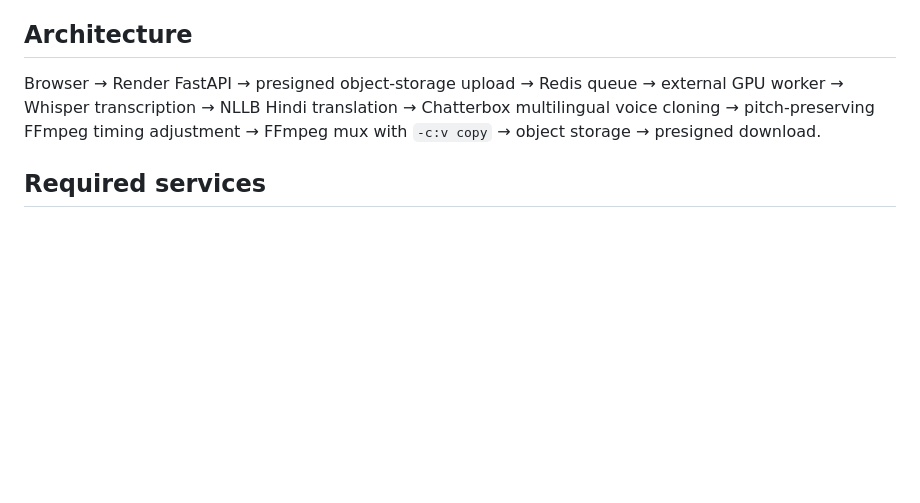
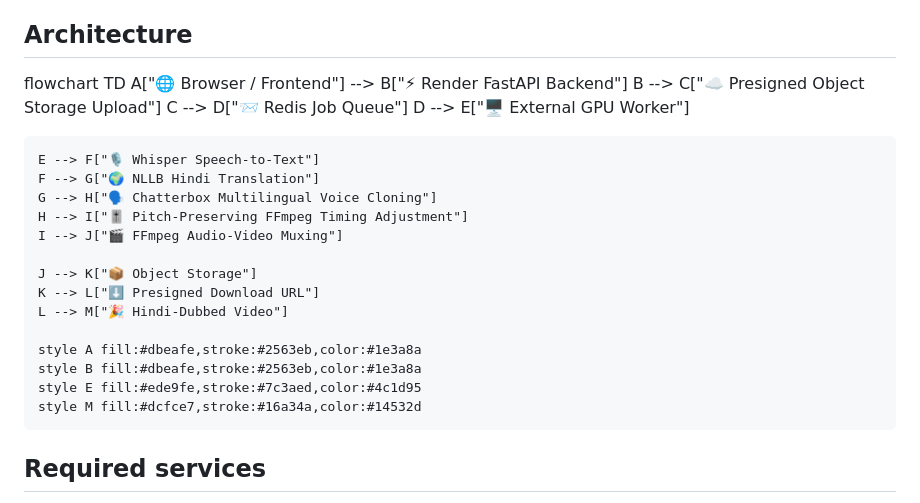
Before and after one commit to lakshyakansal/hindidub-ai, a Markdown page: README.md, the part around the change. GitHub-like rendering; blank space fills up the shorter version.

Commit message:
Enhance README with architecture flowchart
Added a flowchart to illustrate the architecture of the deployment process.

```diff
--- a/README.md
+++ b/README.md
@@ -4,7 +4,26 @@ A split deployment: Render hosts the lightweight web/API; a separate NVIDIA GPU
 
 ## Architecture
 
-Browser → Render FastAPI → presigned object-storage upload → Redis queue → external GPU worker → Whisper transcription → NLLB Hindi translation → Chatterbox multilingual voice cloning → pitch-preserving FFmpeg timing adjustment → FFmpeg mux with `-c:v copy` → object storage → presigned download.
+flowchart TD
+    A["🌐 Browser / Frontend"] --> B["⚡ Render FastAPI Backend"]
+    B --> C["☁️ Presigned Object Storage Upload"]
+    C --> D["📨 Redis Job Queue"]
+    D --> E["🖥️ External GPU Worker"]
+
+    E --> F["🎙️ Whisper Speech-to-Text"]
+    F --> G["🌍 NLLB Hindi Translation"]
+    G --> H["🗣️ Chatterbox Multilingual Voice Cloning"]
+    H --> I["🎚️ Pitch-Preserving FFmpeg Timing Adjustment"]
+    I --> J["🎬 FFmpeg Audio-Video Muxing"]
+
+    J --> K["📦 Object Storage"]
+    K --> L["⬇️ Presigned Download URL"]
+    L --> M["🎉 Hindi-Dubbed Video"]
+
+    style A fill:#dbeafe,stroke:#2563eb,color:#1e3a8a
+    style B fill:#dbeafe,stroke:#2563eb,color:#1e3a8a
+    style E fill:#ede9fe,stroke:#7c3aed,color:#4c1d95
+    style M fill:#dcfce7,stroke:#16a34a,color:#14532d
 
 ## Required services
 
```
